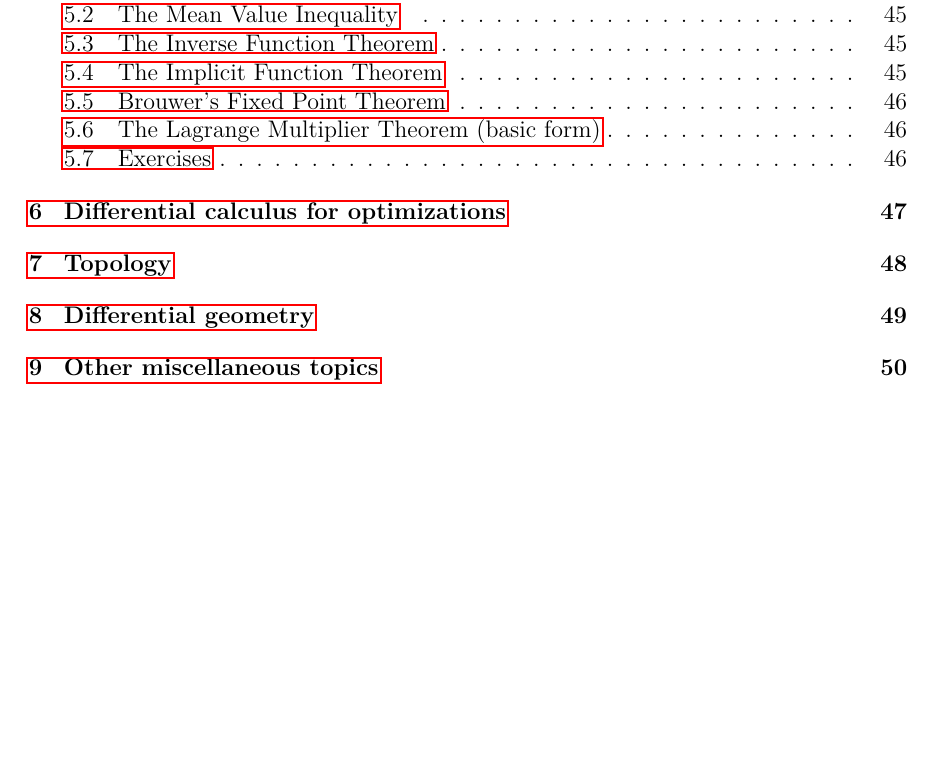
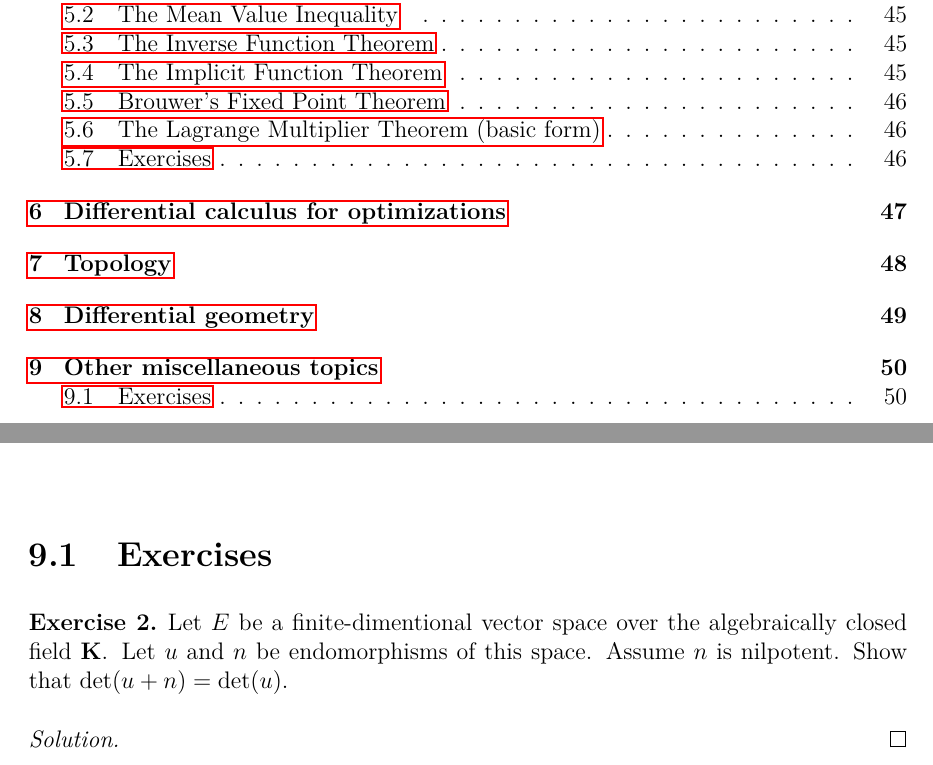
Before and after one commit to SandwichGouda/Optim, a LaTeX thesis (Optimization and beyond.tex, which reads src/Analysis/Other miscellaneous topics - Exercises.tex): part of page 3 of 95 before the commit and two parts of pages 3 and 51 of 95 after it, the two joined at a grey line, cut so that both start at the same text, the shorter picture padded with empty space. Compiled offline with pdfLaTeX.

Commit message:
Add \qed to Solutions

```diff
--- a/Optimization and beyond.tex
+++ b/Optimization and beyond.tex
@@ -61,7 +61,7 @@
 \fancyhead[R]{}
 %
 \newenvironment{examples}{\textbf{Examples.}\begin{itemize}}{\end{itemize}}
-\newenvironment{solution}{\textit{Solution.}}{}
+\newenvironment{solution}{\begin{proof}[Solution]}{\end{proof}}
 %
 \theoremstyle{definition}
 \newtheorem{definition}{Definition}
--- a/src/Analysis/Other miscellaneous topics - Exercises.tex
+++ b/src/Analysis/Other miscellaneous topics - Exercises.tex
@@ -0,0 +1,9 @@
+\section{Exercises}
+
+\begin{exercise}
+    Let $ E $ be a finite-dimentional vector space over the algebraically closed field $ \mathbf K $. Let $ u $ and $ n $ be endomorphisms of this space. Assume $ n $ is nilpotent. Show that $ \det(u+n) = \det(u) $.
+\end{exercise}
+
+\begin{solution}
+
+\end{solution}
```
Also changed, not shown: src/Analysis/Differential Calculus - Exercises.tex (+1 -2 lines).
